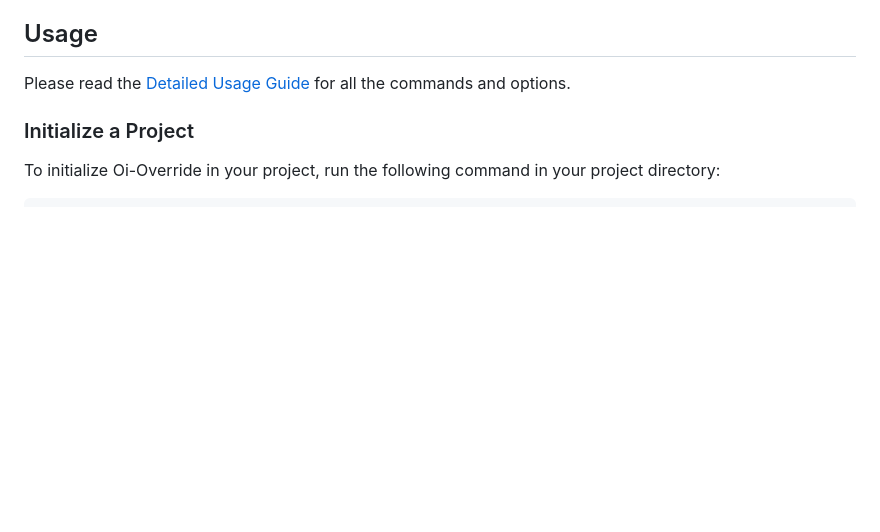
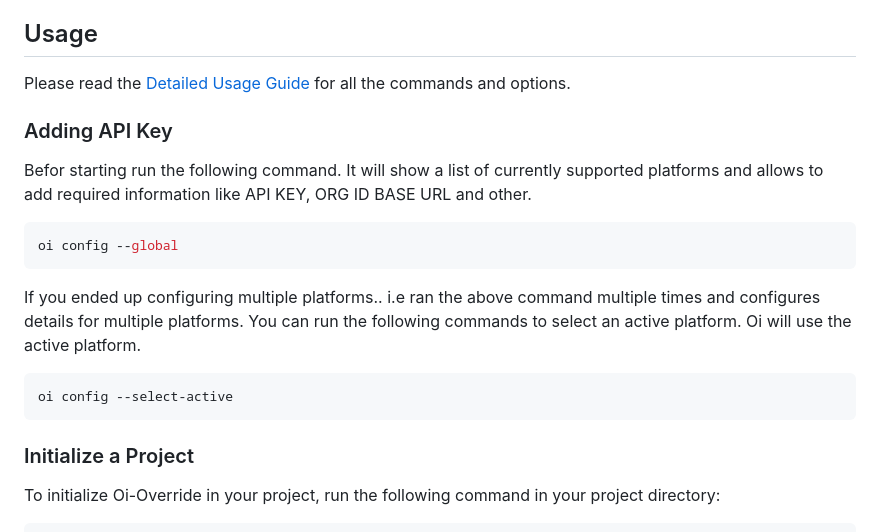
Before and after one commit to oi-overide/oi, a Markdown page: README.md, the part around the change. Drawn GitHub-style; blank space fills up the shorter version.

````diff
--- a/README.md
+++ b/README.md
@@ -23,6 +23,22 @@ Optionally take a look at out [installation guide](https://github.com/oi-overide
 ## Usage
 
 Please read the [Detailed Usage Guide](https://github.com/oi-overide/oi-overide/blob/main/Usage/Commands.md) for all the commands and options.
+
+### Adding API Key
+
+Befor starting run the following command. It will show a list of currently supported platforms and allows to add required information like API KEY, ORG ID
+BASE URL and other.
+
+```bash
+oi config --global
+```
+
+If you ended up configuring multiple platforms.. i.e ran the above command multiple times and configures details for multiple platforms. You can run the
+following commands to select an active platform. Oi will use the active platform.
+
+```bash
+oi config --select-active
+```
 
 ### Initialize a Project
 
````
